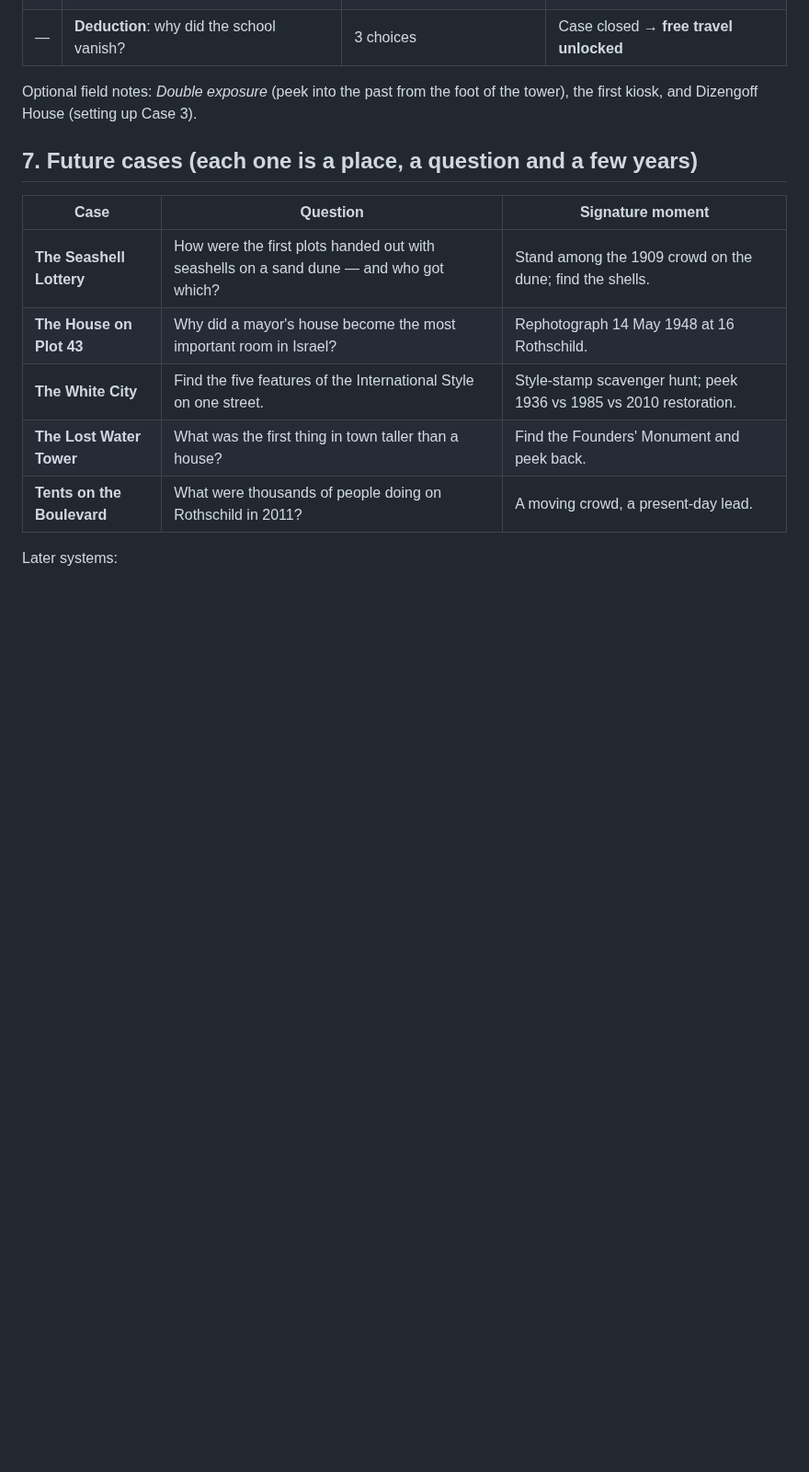
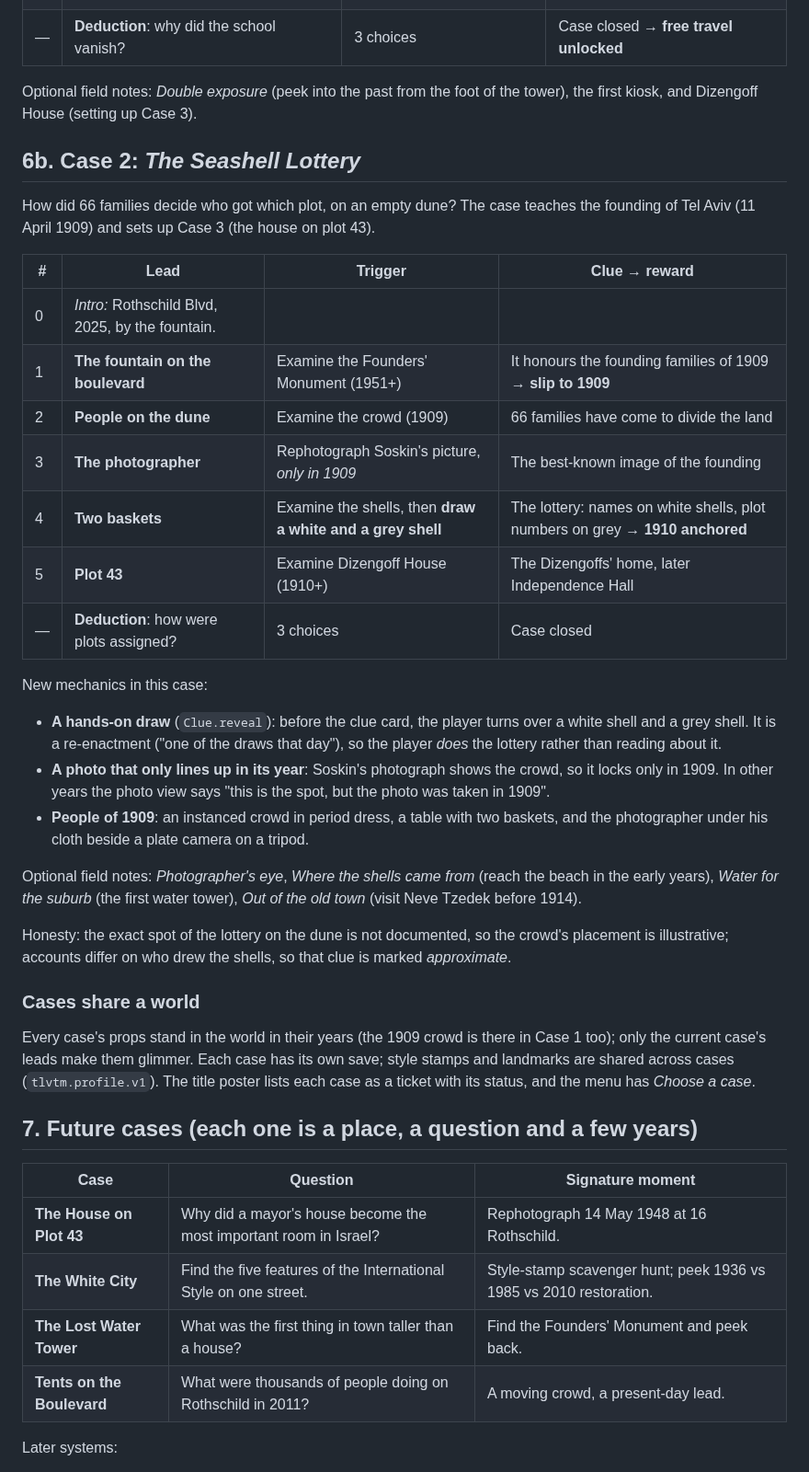
Before and after one commit to omerb4n/tel-aviv-time-machine, a Markdown page: docs/GAME_DESIGN.md, the part around the change. Shown at 92% size. GitHub-like rendering; blank space fills up the shorter version.

```diff
--- a/docs/GAME_DESIGN.md
+++ b/docs/GAME_DESIGN.md
@@ -139,11 +139,48 @@ take **10–15 minutes**.
 Optional field notes: *Double exposure* (peek into the past from the foot of the tower),
 the first kiosk, and Dizengoff House (setting up Case 3).
 
+## 6b. Case 2: *The Seashell Lottery*
+
+How did 66 families decide who got which plot, on an empty dune? The case teaches the founding
+of Tel Aviv (11 April 1909) and sets up Case 3 (the house on plot 43).
+
+| # | Lead | Trigger | Clue → reward |
+| --- | --- | --- | --- |
+| 0 | *Intro:* Rothschild Blvd, 2025, by the fountain. | | |
+| 1 | **The fountain on the boulevard** | Examine the Founders' Monument (1951+) | It honours the founding families of 1909 → **slip to 1909** |
+| 2 | **People on the dune** | Examine the crowd (1909) | 66 families have come to divide the land |
+| 3 | **The photographer** | Rephotograph Soskin's picture, *only in 1909* | The best-known image of the founding |
+| 4 | **Two baskets** | Examine the shells, then **draw a white and a grey shell** | The lottery: names on white shells, plot numbers on grey → **1910 anchored** |
+| 5 | **Plot 43** | Examine Dizengoff House (1910+) | The Dizengoffs' home, later Independence Hall |
+| — | **Deduction**: how were plots assigned? | 3 choices | Case closed |
+
+New mechanics in this case:
+- **A hands-on draw** (`Clue.reveal`): before the clue card, the player turns over a white shell and
+  a grey shell. It is a re-enactment ("one of the draws that day"), so the player *does* the lottery
+  rather than reading about it.
+- **A photo that only lines up in its year**: Soskin's photograph shows the crowd, so it locks only in
+  1909. In other years the photo view says "this is the spot, but the photo was taken in 1909".
+- **People of 1909**: an instanced crowd in period dress, a table with two baskets, and the
+  photographer under his cloth beside a plate camera on a tripod.
+
+Optional field notes: *Photographer's eye*, *Where the shells came from* (reach the beach in the
+early years), *Water for the suburb* (the first water tower), *Out of the old town* (visit Neve
+Tzedek before 1914).
+
+Honesty: the exact spot of the lottery on the dune is not documented, so the crowd's placement is
+illustrative; accounts differ on who drew the shells, so that clue is marked *approximate*.
+
+### Cases share a world
+
+Every case's props stand in the world in their years (the 1909 crowd is there in Case 1 too); only
+the current case's leads make them glimmer. Each case has its own save; style stamps and landmarks
+are shared across cases (`tlvtm.profile.v1`). The title poster lists each case as a ticket with
+its status, and the menu has *Choose a case*.
+
 ## 7. Future cases (each one is a place, a question and a few years)
 
 | Case | Question | Signature moment |
 | --- | --- | --- |
-| **The Seashell Lottery** | How were the first plots handed out with seashells on a sand dune — and who got which? | Stand among the 1909 crowd on the dune; find the shells. |
 | **The House on Plot 43** | Why did a mayor's house become the most important room in Israel? | Rephotograph 14 May 1948 at 16 Rothschild. |
 | **The White City** | Find the five features of the International Style on one street. | Style-stamp scavenger hunt; peek 1936 vs 1985 vs 2010 restoration. |
 | **The Lost Water Tower** | What was the first thing in town taller than a house? | Find the Founders' Monument and peek back. |
```
Also changed, not shown: README.md (+8 -0 lines), docs/ROADMAP.md (+3 -1 lines), docs/screenshots/c2-draw.png (added), docs/screenshots/c2-photo.png (added), docs/screenshots/c2-shells.png (added), docs/screenshots/g-phone-title.png, 11 other files.
